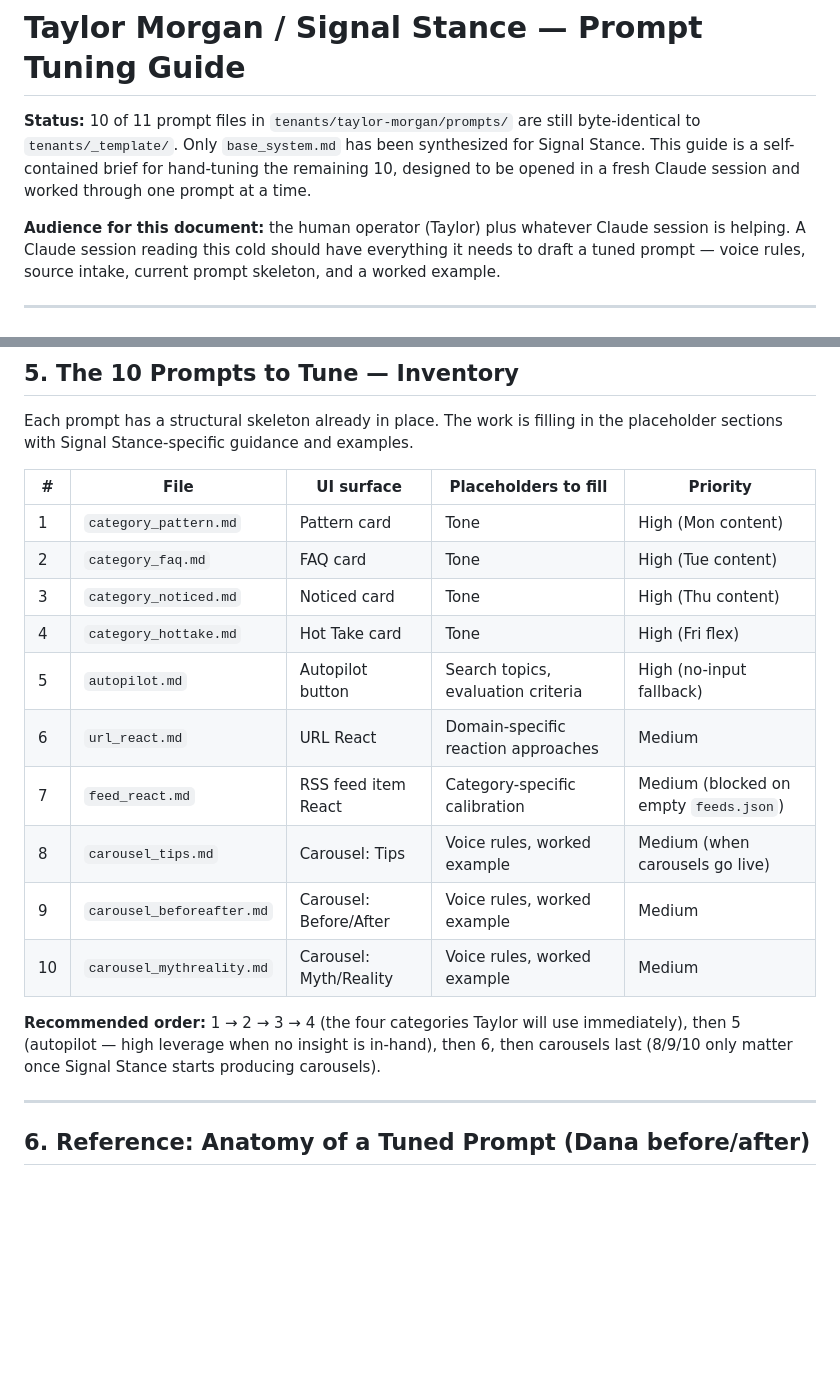
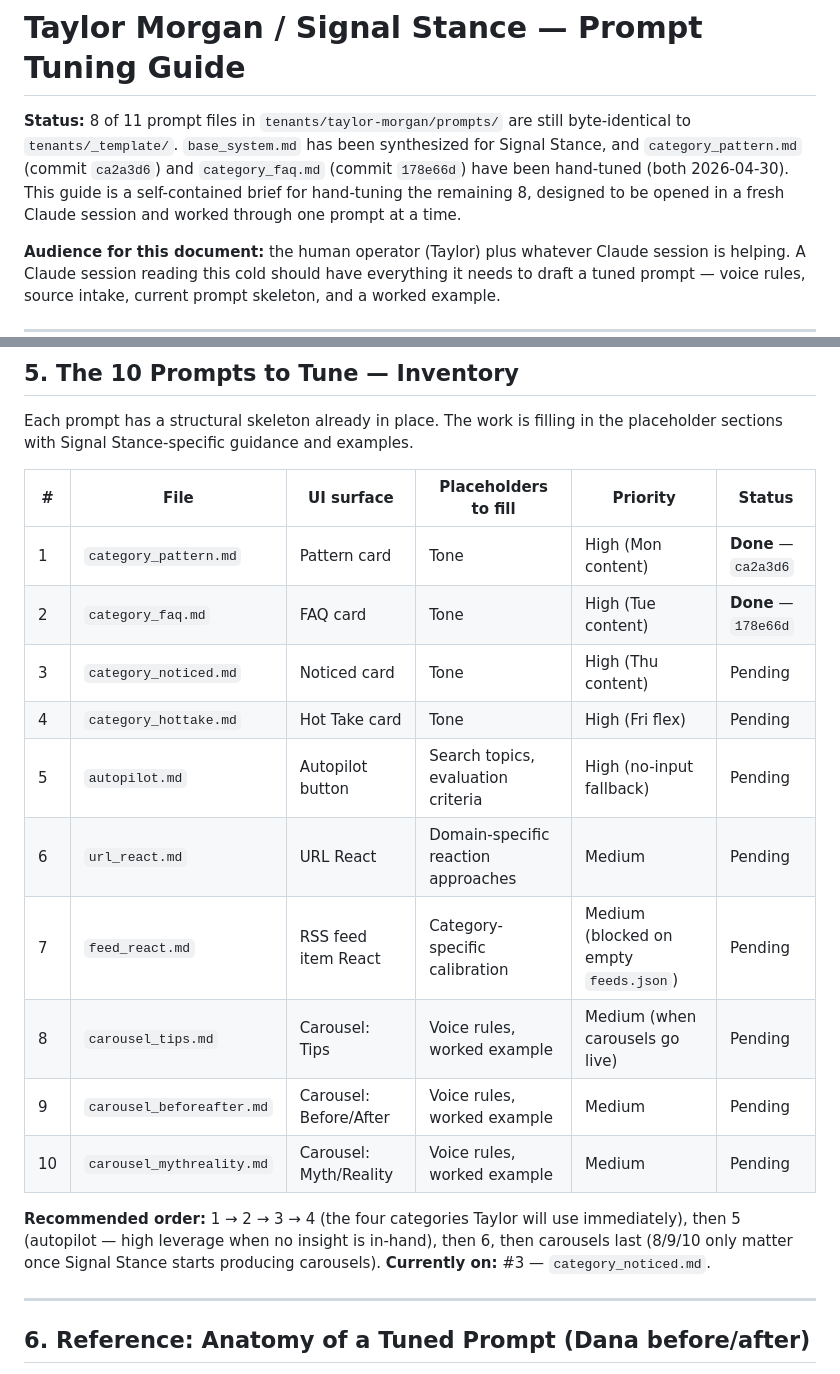
Before and after one commit to stonemorgan/signalstance, a Markdown page: tenants/taylor-morgan/PROMPT_TUNING_GUIDE.md, 2 parts joined by grey strips. Rendered like a GitHub page; blank space fills up the shorter version.

Commit message:
Update PROMPT_TUNING_GUIDE status for 2 shipped prompts
Header status reflects 8 of 11 prompts remaining (down from 10) and
names the commits for category_pattern.md (ca2a3d6) and category_faq.md
(178e66d). Inventory table gains a Status column and a "currently on:
#3" pointer below the recommended order.

Co-Authored-By: Claude Opus 4.7 <noreply@anthropic.com>

```diff
--- a/tenants/taylor-morgan/PROMPT_TUNING_GUIDE.md
+++ b/tenants/taylor-morgan/PROMPT_TUNING_GUIDE.md
@@ -1,6 +1,6 @@
 # Taylor Morgan / Signal Stance — Prompt Tuning Guide
 
-**Status:** 10 of 11 prompt files in `tenants/taylor-morgan/prompts/` are still byte-identical to `tenants/_template/`. Only `base_system.md` has been synthesized for Signal Stance. This guide is a self-contained brief for hand-tuning the remaining 10, designed to be opened in a fresh Claude session and worked through one prompt at a time.
+**Status:** 8 of 11 prompt files in `tenants/taylor-morgan/prompts/` are still byte-identical to `tenants/_template/`. `base_system.md` has been synthesized for Signal Stance, and `category_pattern.md` (commit `ca2a3d6`) and `category_faq.md` (commit `178e66d`) have been hand-tuned (both 2026-04-30). This guide is a self-contained brief for hand-tuning the remaining 8, designed to be opened in a fresh Claude session and worked through one prompt at a time.
 
 **Audience for this document:** the human operator (Taylor) plus whatever Claude session is helping. A Claude session reading this cold should have everything it needs to draft a tuned prompt — voice rules, source intake, current prompt skeleton, and a worked example.
 
@@ -120,20 +120,20 @@ These four posts are the voice target — anything you draft as an example insid
 
 Each prompt has a structural skeleton already in place. The work is filling in the placeholder sections with Signal Stance-specific guidance and examples.
 
-| # | File | UI surface | Placeholders to fill | Priority |
-|---|------|------------|---------------------|----------|
-| 1 | `category_pattern.md` | Pattern card | Tone | High (Mon content) |
-| 2 | `category_faq.md` | FAQ card | Tone | High (Tue content) |
-| 3 | `category_noticed.md` | Noticed card | Tone | High (Thu content) |
-| 4 | `category_hottake.md` | Hot Take card | Tone | High (Fri flex) |
-| 5 | `autopilot.md` | Autopilot button | Search topics, evaluation criteria | High (no-input fallback) |
-| 6 | `url_react.md` | URL React | Domain-specific reaction approaches | Medium |
-| 7 | `feed_react.md` | RSS feed item React | Category-specific calibration | Medium (blocked on empty `feeds.json`) |
-| 8 | `carousel_tips.md` | Carousel: Tips | Voice rules, worked example | Medium (when carousels go live) |
-| 9 | `carousel_beforeafter.md` | Carousel: Before/After | Voice rules, worked example | Medium |
-| 10 | `carousel_mythreality.md` | Carousel: Myth/Reality | Voice rules, worked example | Medium |
+| # | File | UI surface | Placeholders to fill | Priority | Status |
+|---|------|------------|---------------------|----------|--------|
+| 1 | `category_pattern.md` | Pattern card | Tone | High (Mon content) | **Done** — `ca2a3d6` |
+| 2 | `category_faq.md` | FAQ card | Tone | High (Tue content) | **Done** — `178e66d` |
+| 3 | `category_noticed.md` | Noticed card | Tone | High (Thu content) | Pending |
+| 4 | `category_hottake.md` | Hot Take card | Tone | High (Fri flex) | Pending |
+| 5 | `autopilot.md` | Autopilot button | Search topics, evaluation criteria | High (no-input fallback) | Pending |
+| 6 | `url_react.md` | URL React | Domain-specific reaction approaches | Medium | Pending |
+| 7 | `feed_react.md` | RSS feed item React | Category-specific calibration | Medium (blocked on empty `feeds.json`) | Pending |
+| 8 | `carousel_tips.md` | Carousel: Tips | Voice rules, worked example | Medium (when carousels go live) | Pending |
+| 9 | `carousel_beforeafter.md` | Carousel: Before/After | Voice rules, worked example | Medium | Pending |
+| 10 | `carousel_mythreality.md` | Carousel: Myth/Reality | Voice rules, worked example | Medium | Pending |
 
-**Recommended order:** 1 → 2 → 3 → 4 (the four categories Taylor will use immediately), then 5 (autopilot — high leverage when no insight is in-hand), then 6, then carousels last (8/9/10 only matter once Signal Stance starts producing carousels).
+**Recommended order:** 1 → 2 → 3 → 4 (the four categories Taylor will use immediately), then 5 (autopilot — high leverage when no insight is in-hand), then 6, then carousels last (8/9/10 only matter once Signal Stance starts producing carousels). **Currently on:** #3 — `category_noticed.md`.
 
 ---
 
```
